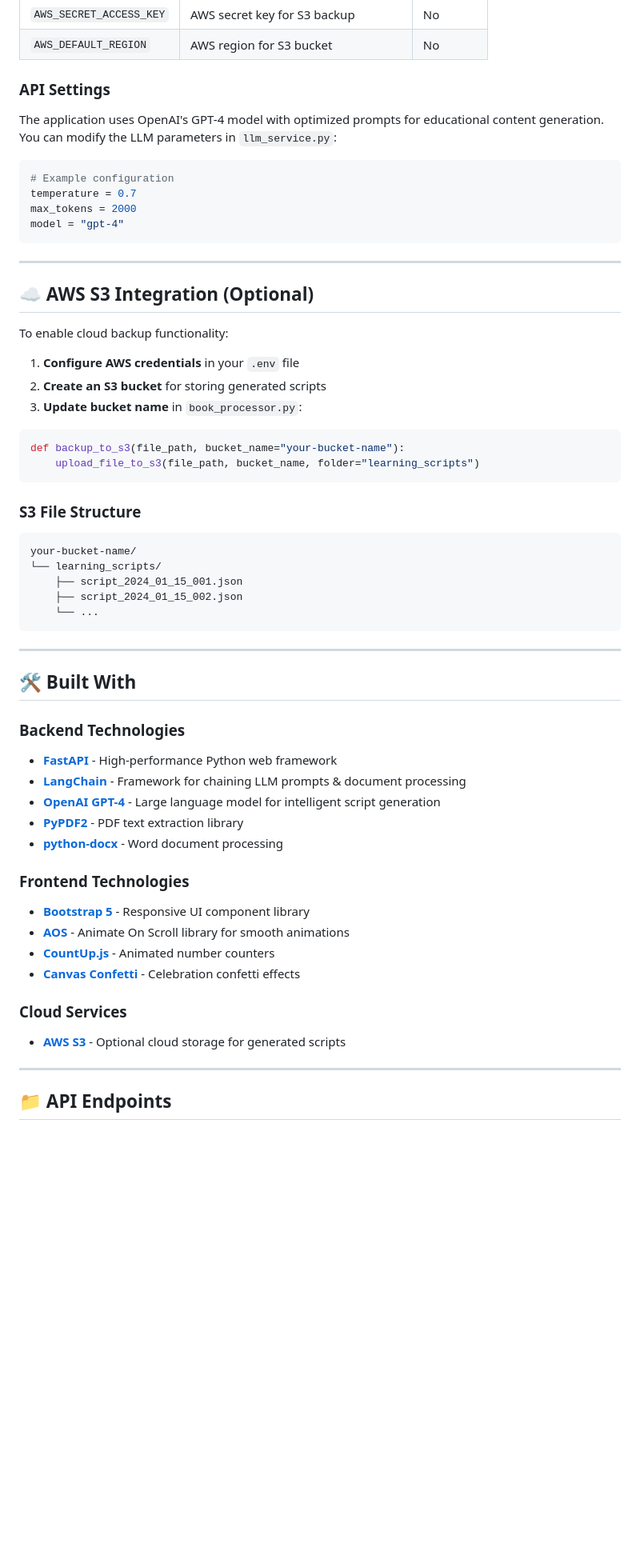
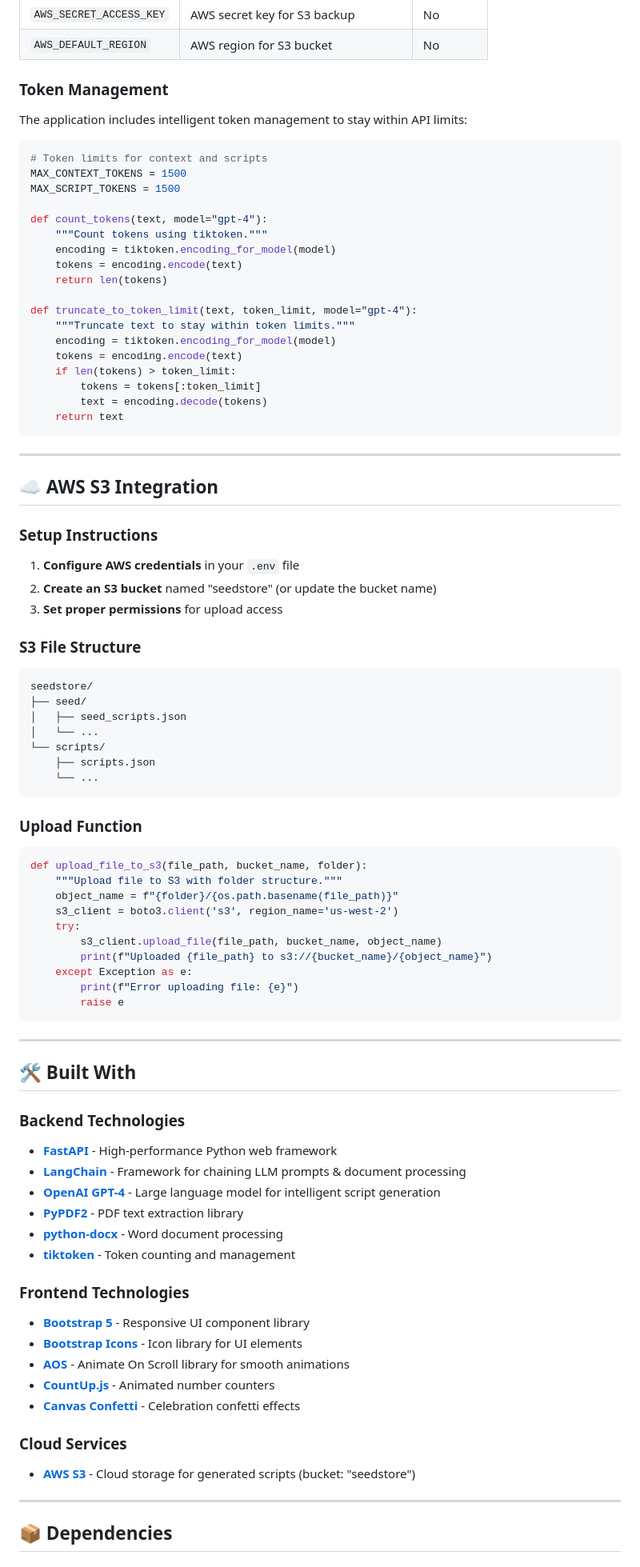
Before and after one commit to guraseesrai/custom-learning-studio, a Markdown page: README.md, the part around one of its changes. Shown at 80% size. GitHub-like rendering; blank space fills up the shorter version.

````diff
--- a/README.md
+++ b/README.md
@@ -120,39 +193,64 @@ custom_learning_studio/
 | `AWS_SECRET_ACCESS_KEY` | AWS secret key for S3 backup | No |
 | `AWS_DEFAULT_REGION` | AWS region for S3 bucket | No |
 
-### API Settings
+### Token Management
 
-The application uses OpenAI's GPT-4 model with optimized prompts for educational content generation. You can modify the LLM parameters in `llm_service.py`:
+The application includes intelligent token management to stay within API limits:
 
 ```python
-# Example configuration
-temperature = 0.7
-max_tokens = 2000
-model = "gpt-4"
+# Token limits for context and scripts
+MAX_CONTEXT_TOKENS = 1500
+MAX_SCRIPT_TOKENS = 1500
+
+def count_tokens(text, model="gpt-4"):
+    """Count tokens using tiktoken."""
+    encoding = tiktoken.encoding_for_model(model)
+    tokens = encoding.encode(text)
+    return len(tokens)
+
+def truncate_to_token_limit(text, token_limit, model="gpt-4"):
+    """Truncate text to stay within token limits."""
+    encoding = tiktoken.encoding_for_model(model)
+    tokens = encoding.encode(text)
+    if len(tokens) > token_limit:
+        tokens = tokens[:token_limit]
+        text = encoding.decode(tokens)
+    return text
 ```
 
 ---
 
-## ☁️ AWS S3 Integration (Optional)
+## ☁️ AWS S3 Integration
 
-To enable cloud backup functionality:
+### Setup Instructions
 
 1. **Configure AWS credentials** in your `.env` file
-2. **Create an S3 bucket** for storing generated scripts
-3. **Update bucket name** in `book_processor.py`:
-
-```python
-def backup_to_s3(file_path, bucket_name="your-bucket-name"):
-    upload_file_to_s3(file_path, bucket_name, folder="learning_scripts")
-```
+2. **Create an S3 bucket** named "seedstore" (or update the bucket name)
+3. **Set proper permissions** for upload access
 
 ### S3 File Structure
 ```text
-your-bucket-name/
-└── learning_scripts/
-    ├── script_2024_01_15_001.json
-    ├── script_2024_01_15_002.json
+seedstore/
+├── seed/
+│   ├── seed_scripts.json
+│   └── ...
+└── scripts/
+    ├── scripts.json
     └── ...
+```
+
+### Upload Function
+```python
+def upload_file_to_s3(file_path, bucket_name, folder):
+    """Upload file to S3 with folder structure."""
+    object_name = f"{folder}/{os.path.basename(file_path)}"
+    s3_client = boto3.client('s3', region_name='us-west-2')
+    try:
+        s3_client.upload_file(file_path, bucket_name, object_name)
+        print(f"Uploaded {file_path} to s3://{bucket_name}/{object_name}")
+    except Exception as e:
+        print(f"Error uploading file: {e}")
+        raise e
 ```
 
 ---
@@ -165,17 +263,19 @@ your-bucket-name/
 - **[OpenAI GPT-4](https://openai.com/)** - Large language model for intelligent script generation
 - **[PyPDF2](https://pypdf2.readthedocs.io/)** - PDF text extraction library
 - **[python-docx](https://python-docx.readthedocs.io/)** - Word document processing
+- **[tiktoken](https://github.com/openai/tiktoken)** - Token counting and management
 
 ### Frontend Technologies
 - **[Bootstrap 5](https://getbootstrap.com/)** - Responsive UI component library
+- **[Bootstrap Icons](https://icons.getbootstrap.com/)** - Icon library for UI elements
 - **[AOS](https://michalsnik.github.io/aos/)** - Animate On Scroll library for smooth animations
 - **[CountUp.js](https://inorganik.github.io/countUp.js/)** - Animated number counters
 - **[Canvas Confetti](https://github.com/catdad/canvas-confetti)** - Celebration confetti effects
 
 ### Cloud Services
-- **[AWS S3](https://aws.amazon.com/s3/)** - Optional cloud storage for generated scripts
+- **[AWS S3](https://aws.amazon.com/s3/)** - Cloud storage for generated scripts (bucket: "seedstore")
 
 ---
 
-## 📁 API Endpoints
+## 📦 Dependencies
 
````
Also changed, not shown: other parts of README.md (+191 -105 lines).
